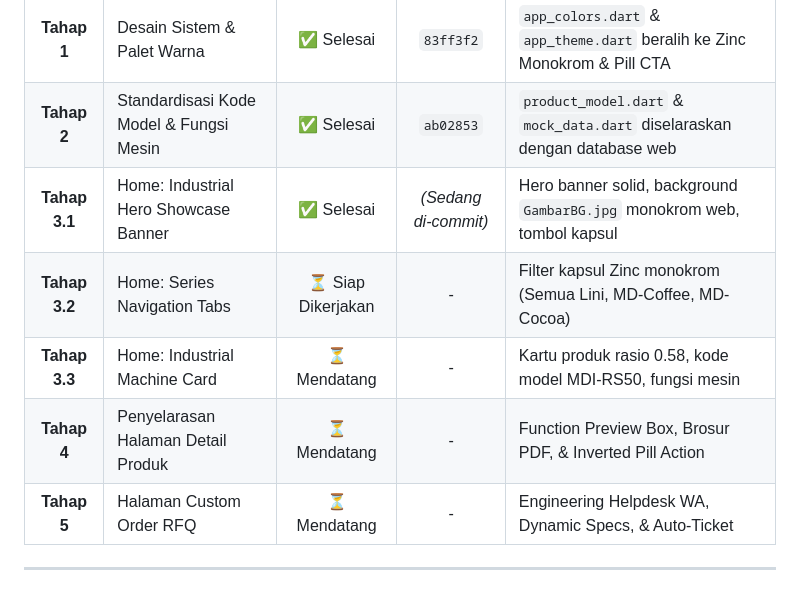
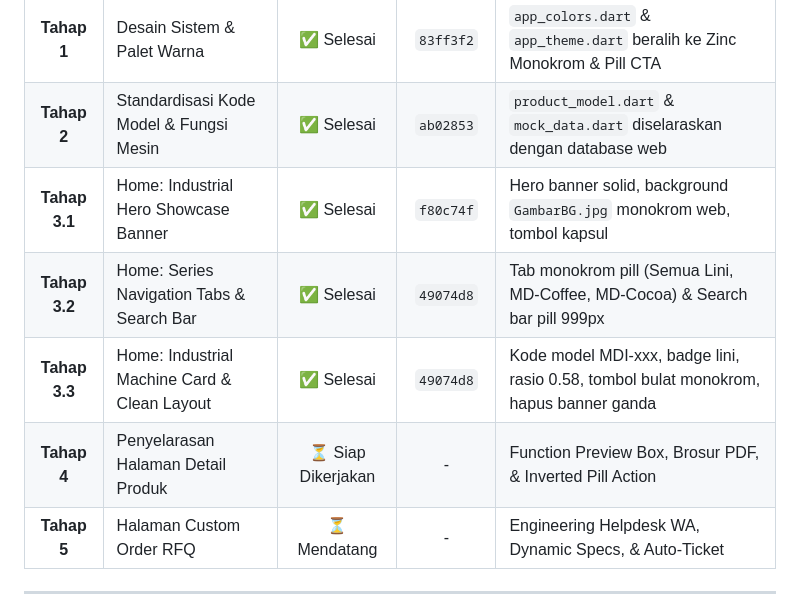
Before and after one commit to PrasetyoHerwibowo/MANUFAKTUR-MOBILE, a Markdown page: penyelarasan_web.md, the part around the change. GitHub-like rendering.

Commit message:
docs: perbarui catatan progres penyelarasan home screen web

```diff
--- a/penyelarasan_web.md
+++ b/penyelarasan_web.md
@@ -32,10 +32,10 @@ Branch aktif pengerjaan: **`fitur/ui-monokrom`**
 | :---: | :--- | :---: | :---: | :--- |
 | **Tahap 1** | Desain Sistem & Palet Warna | ✅ Selesai | `83ff3f2` | `app_colors.dart` & `app_theme.dart` beralih ke Zinc Monokrom & Pill CTA |
 | **Tahap 2** | Standardisasi Kode Model & Fungsi Mesin | ✅ Selesai | `ab02853` | `product_model.dart` & `mock_data.dart` diselaraskan dengan database web |
-| **Tahap 3.1**| Home: Industrial Hero Showcase Banner | ✅ Selesai | *(Sedang di-commit)* | Hero banner solid, background `GambarBG.jpg` monokrom web, tombol kapsul |
-| **Tahap 3.2**| Home: Series Navigation Tabs | ⏳ Siap Dikerjakan | - | Filter kapsul Zinc monokrom (Semua Lini, MD-Coffee, MD-Cocoa) |
-| **Tahap 3.3**| Home: Industrial Machine Card | ⏳ Mendatang | - | Kartu produk rasio 0.58, kode model MDI-RS50, fungsi mesin |
-| **Tahap 4** | Penyelarasan Halaman Detail Produk | ⏳ Mendatang | - | Function Preview Box, Brosur PDF, & Inverted Pill Action |
+| **Tahap 3.1**| Home: Industrial Hero Showcase Banner | ✅ Selesai | `f80c74f` | Hero banner solid, background `GambarBG.jpg` monokrom web, tombol kapsul |
+| **Tahap 3.2**| Home: Series Navigation Tabs & Search Bar | ✅ Selesai | `49074d8` | Tab monokrom pill (Semua Lini, MD-Coffee, MD-Cocoa) & Search bar pill 999px |
+| **Tahap 3.3**| Home: Industrial Machine Card & Clean Layout | ✅ Selesai | `49074d8` | Kode model MDI-xxx, badge lini, rasio 0.58, tombol bulat monokrom, hapus banner ganda |
+| **Tahap 4** | Penyelarasan Halaman Detail Produk | ⏳ Siap Dikerjakan | - | Function Preview Box, Brosur PDF, & Inverted Pill Action |
 | **Tahap 5** | Halaman Custom Order RFQ | ⏳ Mendatang | - | Engineering Helpdesk WA, Dynamic Specs, & Auto-Ticket |
 
 ---
```
